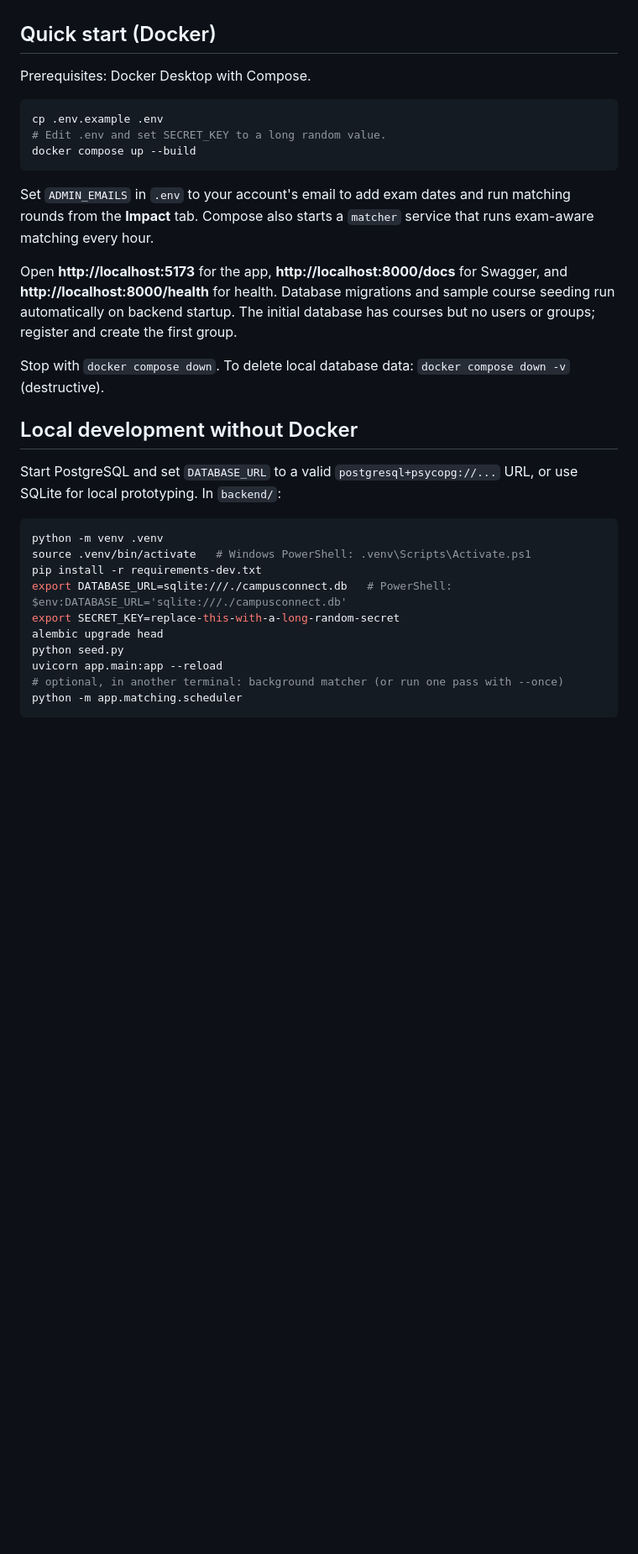
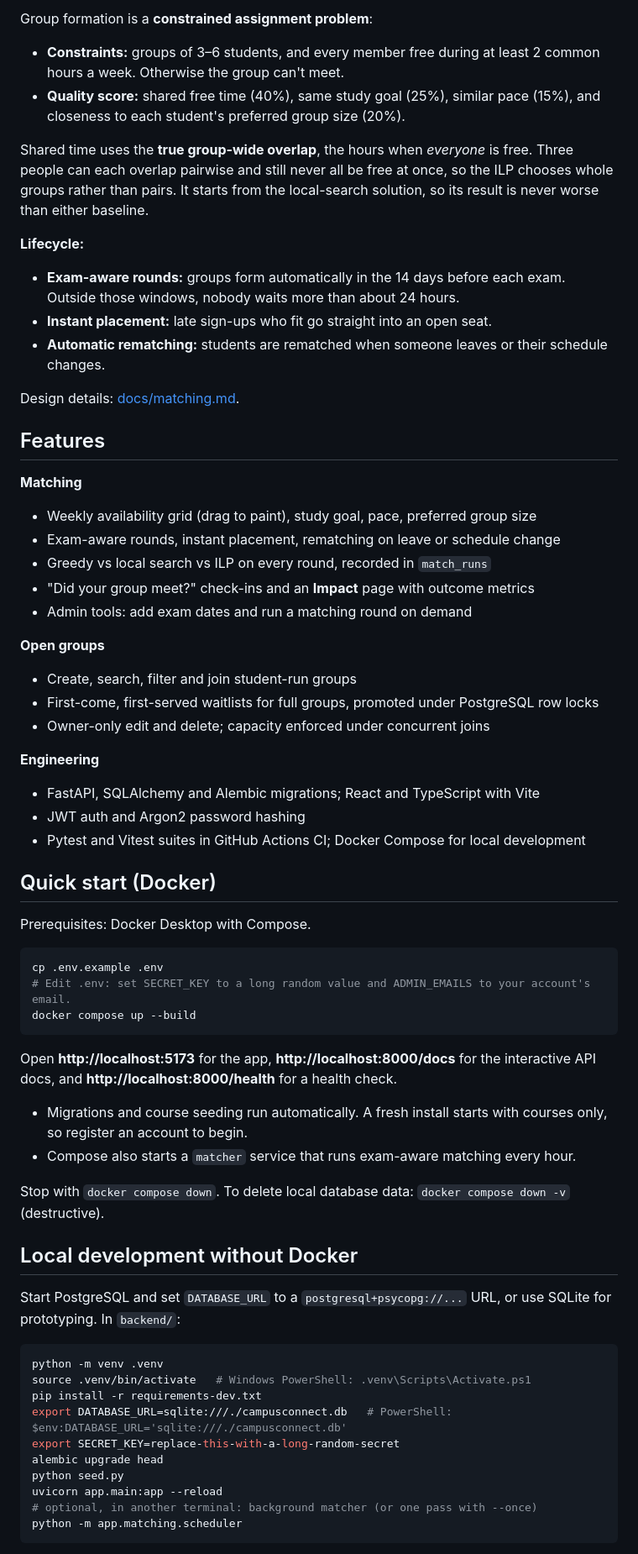
Before and after one commit to jessicalanggg/campusconnect, a Markdown page: README.md, the part around one of its changes. Shown at 84% size. Rendered like a GitHub page; blank space fills up the shorter version.

````diff
--- a/README.md
+++ b/README.md
@@ -8,3 +47,34 @@ React/TypeScript · FastAPI · PostgreSQL · OR-Tools (CP-SAT) · Docker · GitH
+Group formation is a **constrained assignment problem**:
+- **Constraints:** groups of 3–6 students, and every member free during at least 2 common hours a week. Otherwise the group can't meet.
+- **Quality score:** shared free time (40%), same study goal (25%), similar pace (15%), and closeness to each student's preferred group size (20%).
+
+Shared time uses the **true group-wide overlap**, the hours when *everyone* is free. Three people can each overlap pairwise and still never all be free at once, so the ILP chooses whole groups rather than pairs. It starts from the local-search solution, so its result is never worse than either baseline.
+
+**Lifecycle:**
+- **Exam-aware rounds:** groups form automatically in the 14 days before each exam. Outside those windows, nobody waits more than about 24 hours.
+- **Instant placement:** late sign-ups who fit go straight into an open seat.
+- **Automatic rematching:** students are rematched when someone leaves or their schedule changes.
+
+Design details: [docs/matching.md](docs/matching.md).
+
+## Features
+
+**Matching**
+- Weekly availability grid (drag to paint), study goal, pace, preferred group size
+- Exam-aware rounds, instant placement, rematching on leave or schedule change
+- Greedy vs local search vs ILP on every round, recorded in `match_runs`
+- "Did your group meet?" check-ins and an **Impact** page with outcome metrics
+- Admin tools: add exam dates and run a matching round on demand
+
+**Open groups**
+- Create, search, filter and join student-run groups
+- First-come, first-served waitlists for full groups, promoted under PostgreSQL row locks
+- Owner-only edit and delete; capacity enforced under concurrent joins
+
+**Engineering**
+- FastAPI, SQLAlchemy and Alembic migrations; React and TypeScript with Vite
+- JWT auth and Argon2 password hashing
+- Pytest and Vitest suites in GitHub Actions CI; Docker Compose for local development
 
 ## Quick start (Docker)
 
@@ -12,19 +82,19 @@ Prerequisites: Docker Desktop with Compose.
 
 ```bash
 cp .env.example .env
-# Edit .env and set SECRET_KEY to a long random value.
+# Edit .env: set SECRET_KEY to a long random value and ADMIN_EMAILS to your account's email.
 docker compose up --build
 ```
 
-Set `ADMIN_EMAILS` in `.env` to your account's email to add exam dates and run matching rounds from the **Impact** tab. Compose also starts a `matcher` service that runs exam-aware matching every hour.
-
-Open **http://localhost:5173** for the app, **http://localhost:8000/docs** for Swagger, and **http://localhost:8000/health** for health. Database migrations and sample course seeding run automatically on backend startup. The initial database has courses but no users or groups; register and create the first group.
+Open **http://localhost:5173** for the app, **http://localhost:8000/docs** for the interactive API docs, and **http://localhost:8000/health** for a health check.
+- Migrations and course seeding run automatically. A fresh install starts with courses only, so register an account to begin.
+- Compose also starts a `matcher` service that runs exam-aware matching every hour.
 
 Stop with `docker compose down`. To delete local database data: `docker compose down -v` (destructive).
 
 ## Local development without Docker
 
-Start PostgreSQL and set `DATABASE_URL` to a valid `postgresql+psycopg://...` URL, or use SQLite for local prototyping. In `backend/`:
+Start PostgreSQL and set `DATABASE_URL` to a `postgresql+psycopg://...` URL, or use SQLite for prototyping. In `backend/`:
 
 ```bash
 python -m venv .venv
@@ -35,7 +105,7 @@ export SECRET_KEY=replace-this-with-a-long-random-secret
 alembic upgrade head
 python seed.py
 uvicorn app.main:app --reload
-# optional, in another terminal: background matcher (or run one pass with --once)
+# optional, in another terminal: background matcher (or one pass with --once)
 python -m app.matching.scheduler
 ```
 
````
Also changed, not shown: other parts of README.md (+52 -30 lines), docs/images/group.png (added), docs/images/match.png (added).
